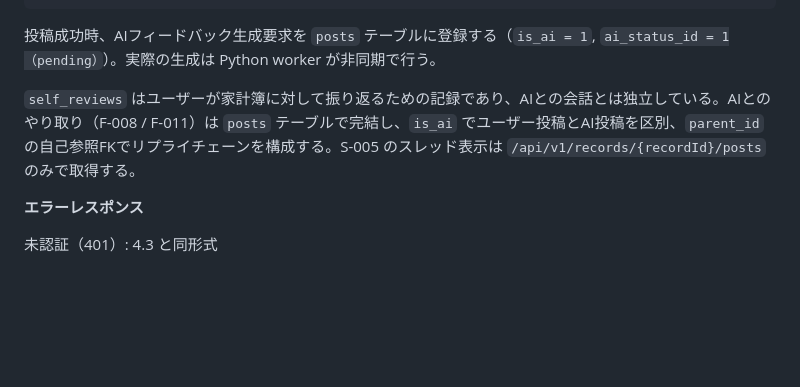
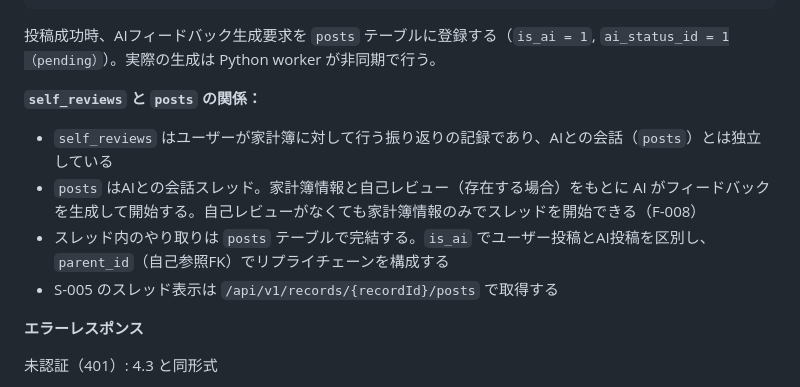
Before and after one commit to space-musicacct/resmane, a Markdown page: docs/API設計/API設計書.md, the part around the change. Drawn GitHub-style; blank space fills up the shorter version.

Commit message:
self_reviewsとpostsの関係を要件定義に沿って整理

```diff
--- a/docs/API設計/API設計書.md
+++ b/docs/API設計/API設計書.md
@@ -694,7 +694,12 @@
 
 投稿成功時、AIフィードバック生成要求を `posts` テーブルに登録する（`is_ai = 1`, `ai_status_id = 1（pending）`）。実際の生成は Python worker が非同期で行う。
 
-`self_reviews` はユーザーが家計簿に対して振り返るための記録であり、AIとの会話とは独立している。AIとのやり取り（F-008 / F-011）は `posts` テーブルで完結し、`is_ai` でユーザー投稿とAI投稿を区別、`parent_id` の自己参照FKでリプライチェーンを構成する。S-005 のスレッド表示は `/api/v1/records/{recordId}/posts` のみで取得する。
+**`self_reviews` と `posts` の関係：**
+
+- `self_reviews` はユーザーが家計簿に対して行う振り返りの記録であり、AIとの会話（`posts`）とは独立している
+- `posts` はAIとの会話スレッド。家計簿情報と自己レビュー（存在する場合）をもとに AI がフィードバックを生成して開始する。自己レビューがなくても家計簿情報のみでスレッドを開始できる（F-008）
+- スレッド内のやり取りは `posts` テーブルで完結する。`is_ai` でユーザー投稿とAI投稿を区別し、`parent_id`（自己参照FK）でリプライチェーンを構成する
+- S-005 のスレッド表示は `/api/v1/records/{recordId}/posts` で取得する
 
 **エラーレスポンス**
 
```
